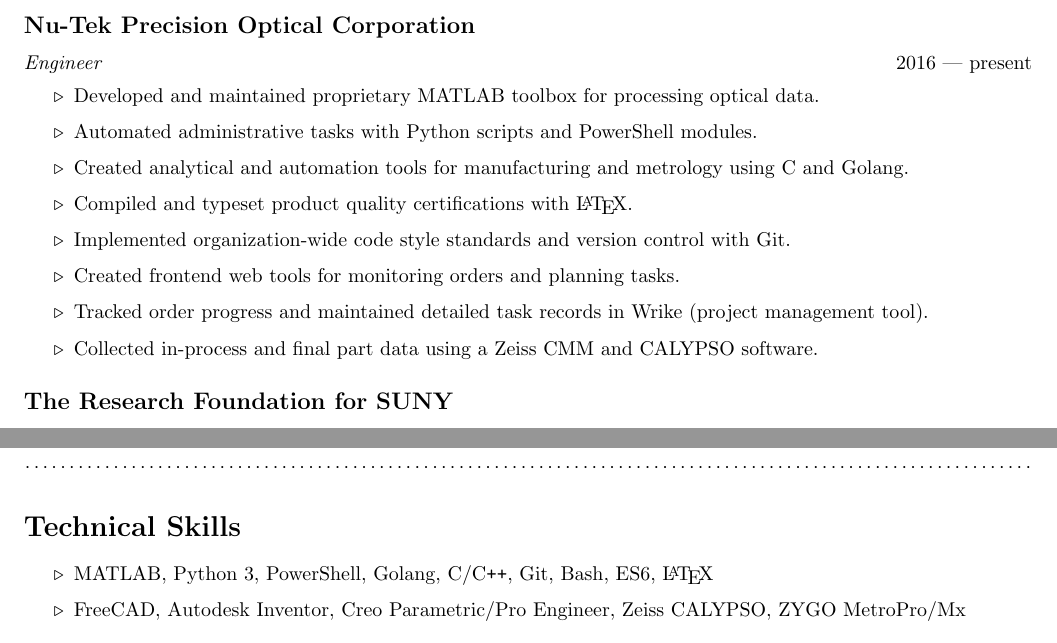
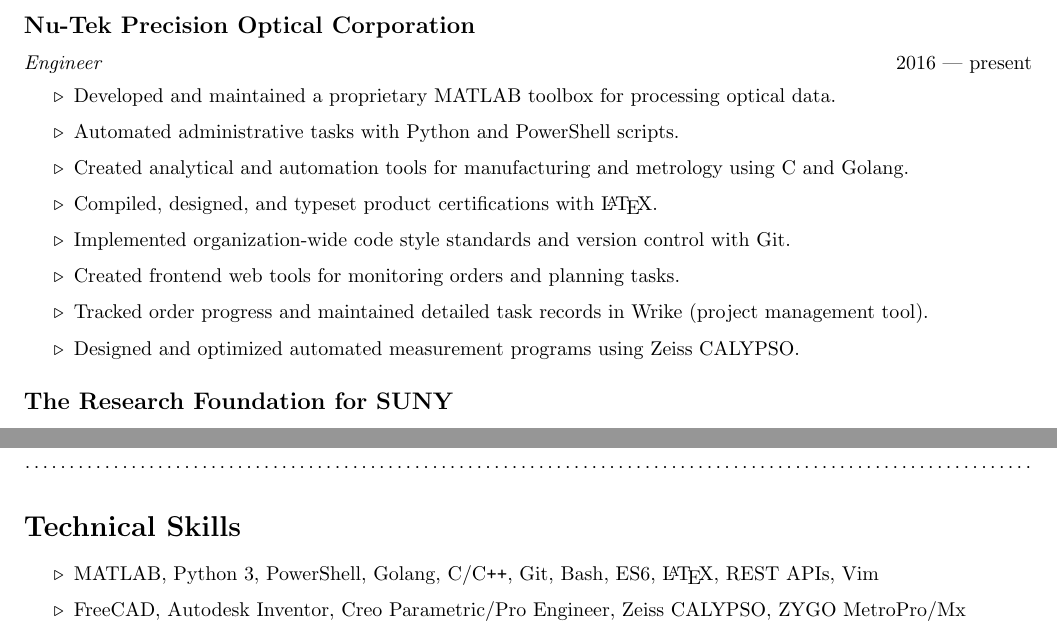
Before and after one commit to g-s-k/resume, a LaTeX CV (Kaplan_George_resume.tex): two parts of the page, joined at a grey line, cut so that both start at the same text. Compiled offline with pdfLaTeX.

Commit message:
revised wording in nu-tek section, added notes to skills section

```diff
--- a/Kaplan_George_resume.tex
+++ b/Kaplan_George_resume.tex
@@ -60,14 +60,14 @@
 \subsection*{Nu-Tek Precision Optical Corporation}
 \textit{Engineer} \hfill 2016 --- present
 \begin{itemize}
-  \item Developed and maintained proprietary MATLAB toolbox for processing optical data.
-  \item Automated administrative tasks with Python scripts and PowerShell modules.
+  \item Developed and maintained a proprietary MATLAB toolbox for processing optical data.
+  \item Automated administrative tasks with Python and PowerShell scripts.
   \item Created analytical and automation tools for manufacturing and metrology using C and Golang.
-  \item Compiled and typeset product quality certifications with \LaTeX{}.
+  \item Compiled, designed, and typeset product  certifications with \LaTeX{}.
   \item Implemented organization-wide code style standards and version control with Git.
   \item Created frontend web tools for monitoring orders and planning tasks.
   \item Tracked order progress and maintained detailed task records in Wrike (project management tool).
-  \item Collected in-process and final part data using a Zeiss CMM and CALYPSO software.
+  \item Designed and optimized automated measurement programs using Zeiss CALYPSO.\@
 \end{itemize}
 \subsection*{The Research Foundation for SUNY}
 \textit{Innovation and Partnerships Intern} \hfill Summer 2014 and 2015
@@ -86,7 +86,7 @@
 \dotfringe{}
 \section*{Technical Skills}
 \begin{itemize}
-  \item MATLAB, Python 3, PowerShell, Golang, C/C\texttt{++}, Git, Bash, ES6, \LaTeX{}
+  \item MATLAB, Python 3, PowerShell, Golang, C/C\texttt{++}, Git, Bash, ES6, \LaTeX{}, REST APIs, Vim
   \item FreeCAD, Autodesk Inventor, Creo Parametric/Pro Engineer, Zeiss CALYPSO, ZYGO MetroPro/Mx
 \end{itemize}
 
```
Also changed, not shown: Kaplan_George_resume.pdf.
